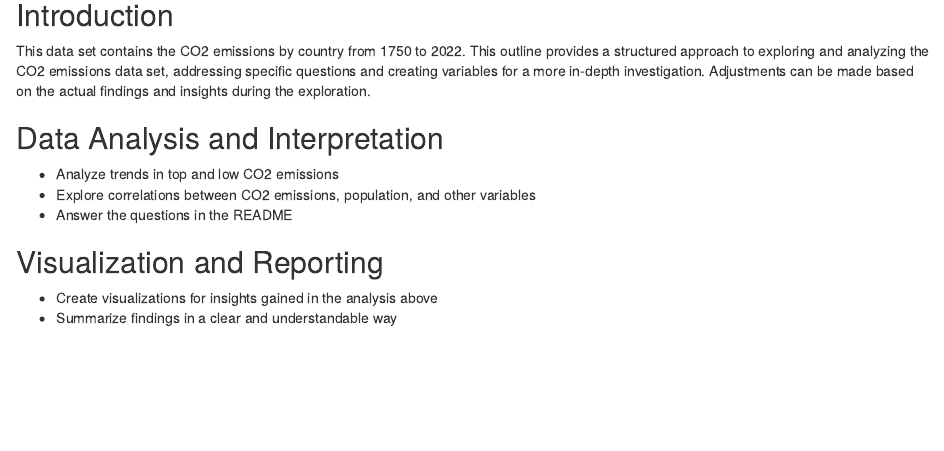
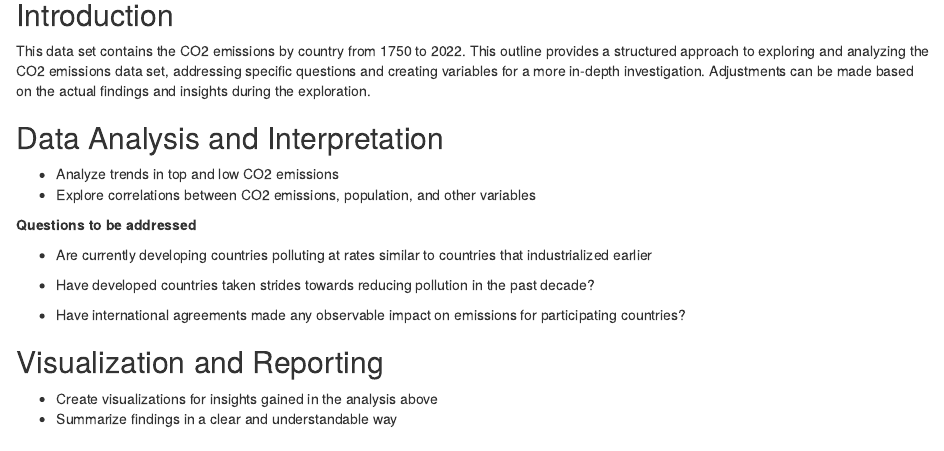
Before and after one commit to gsuresh278/DS202_Final, an R Markdown document (outline.Rmd): the page in a window 1100 px wide, from 200 px down. Rendered offline with R 4.5, knitr and Pandoc, with nearby package versions; drawn as R Markdown's standard HTML page in place of the format the file asks for.

Commit message:
finalizing

```diff
--- a/outline.Rmd
+++ b/outline.Rmd
@@ -19,7 +19,14 @@ This data set contains the CO2 emissions by country from 1750 to 2022. This outl
 
 -   Analyze trends in top and low CO2 emissions
 -   Explore correlations between CO2 emissions, population, and other variables
--   Answer the questions in the README
+
+**Questions to be addressed**
+
+-   Are currently developing countries polluting at rates similar to countries that industrialized earlier
+
+-   Have developed countries taken strides towards reducing pollution in the past decade?
+
+-   Have international agreements made any observable impact on emissions for participating countries?
 
 ## Visualization and Reporting
 
```
Also changed, not shown: outline.Rmd (2 more changed lines).
